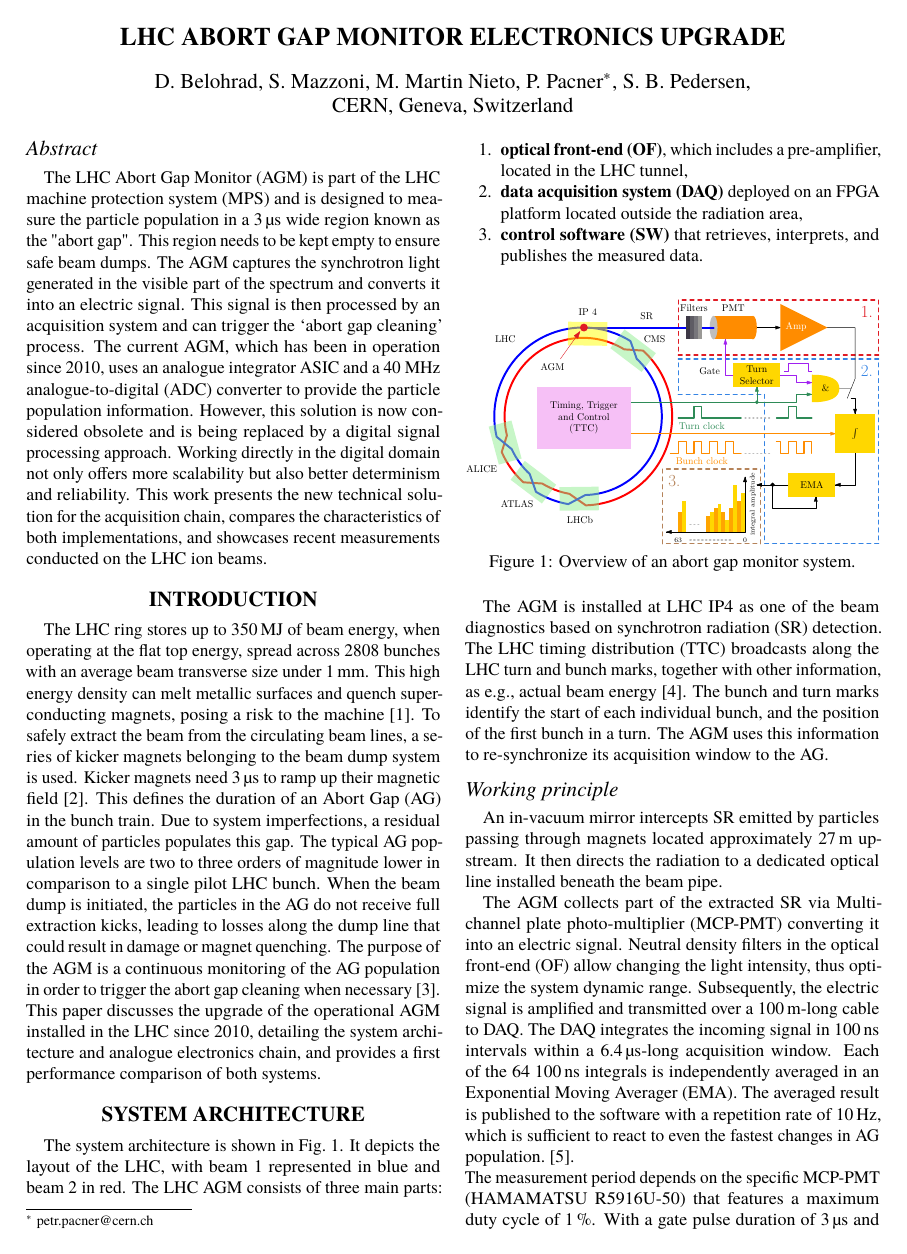
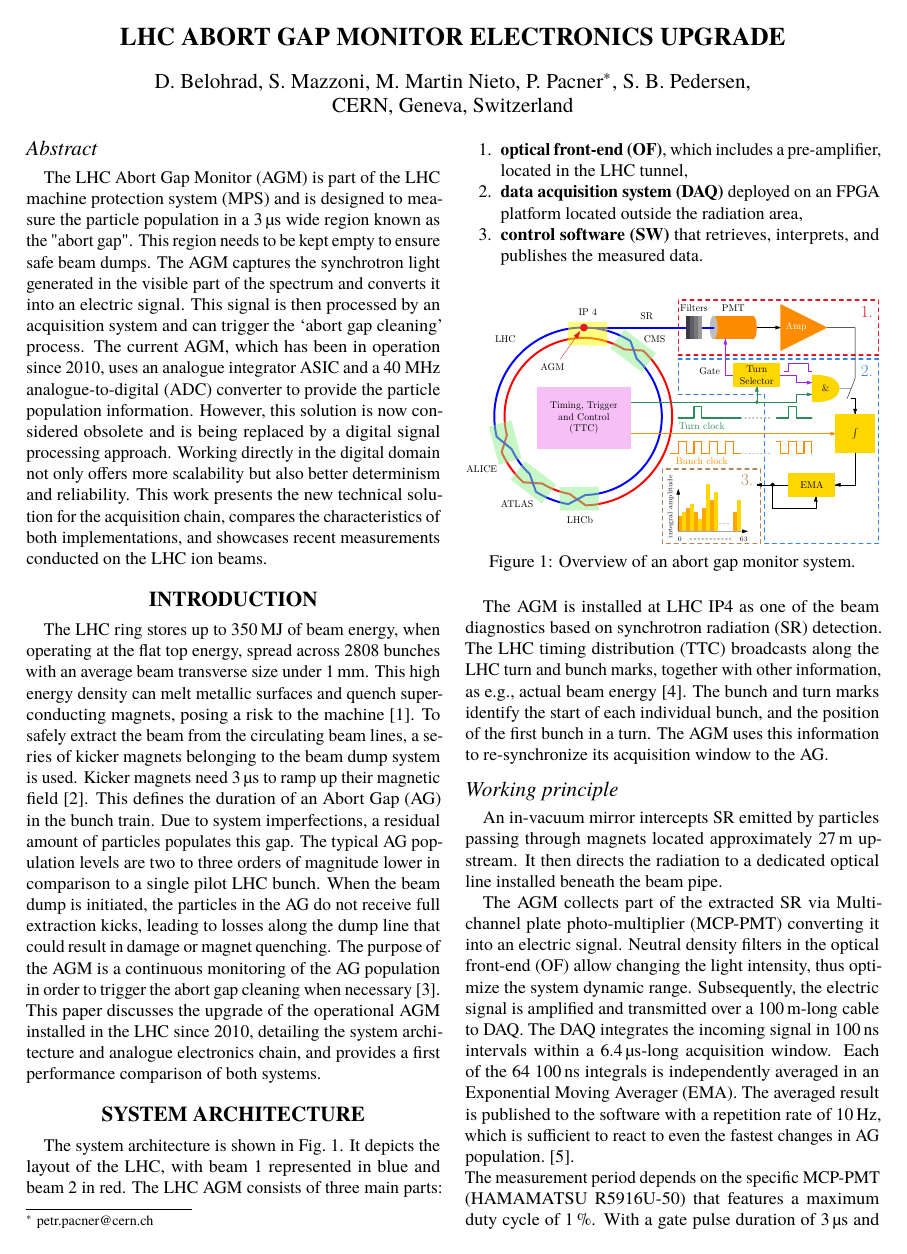
Before and after one commit to dodotronix/bsradaq_paper, a LaTeX document (paper.tex, which reads header.tex): page 1 of 4. Compiled offline with pdfLaTeX.

Commit message:
updated figure1 to get axis right

```diff
--- a/header.tex
+++ b/header.tex
@@ -42,7 +42,7 @@
 
 \usepackage[USenglish]{babel}
 
-\usepackage[table]{xcolor}
+%\usepackage[table]{xcolor}
 %
 % if BibLaTeX is used
 %
```
Also changed, not shown: pictures/ipe/bsra_chain.pdf, plots/filters.svg, plots/ions.svg, 2 other files.
